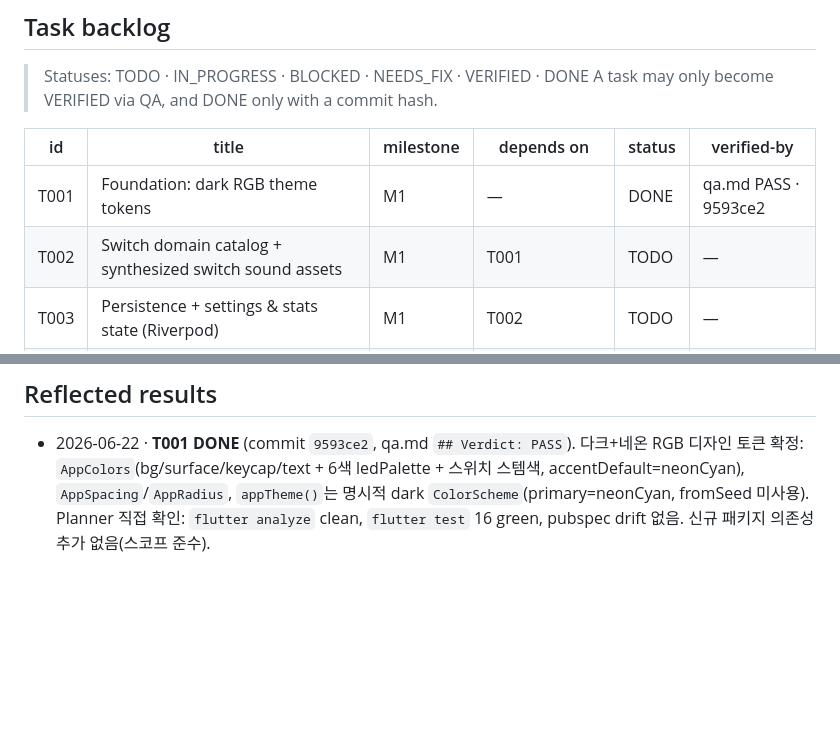
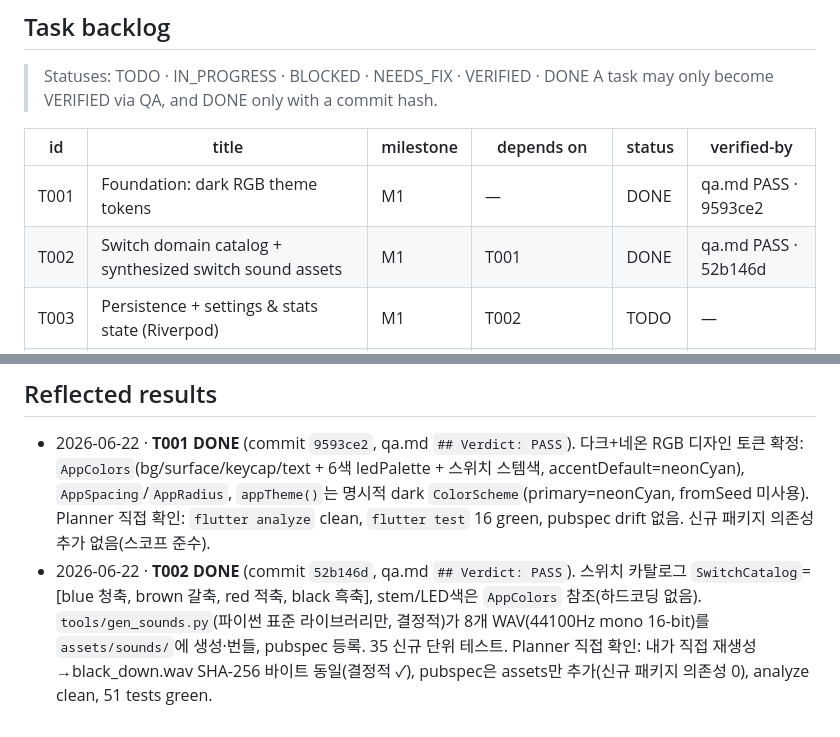
Before and after one commit to geon-toy-box/cliker, a Markdown page: docs/planner.md, 2 parts joined by grey strips. Drawn GitHub-style; blank space fills up the shorter version.

Commit message:
docs: reflect T002 VERIFIED/DONE into planner
Co-Authored-By: Claude Opus 4.8 (1M context) <noreply@anthropic.com>

```diff
--- a/docs/planner.md
+++ b/docs/planner.md
@@ -47,7 +47,7 @@ tags: [toybox, project, planner]
 | id | title | milestone | depends on | status | verified-by |
 |----|-------|-----------|------------|--------|-------------|
 | T001 | Foundation: dark RGB theme tokens | M1 | — | DONE | qa.md PASS · 9593ce2 |
-| T002 | Switch domain catalog + synthesized switch sound assets | M1 | T001 | TODO | — |
+| T002 | Switch domain catalog + synthesized switch sound assets | M1 | T001 | DONE | qa.md PASS · 52b146d |
 | T003 | Persistence + settings & stats state (Riverpod) | M1 | T002 | TODO | — |
 | T004 | Audio service (low-latency soundpool) + haptics service | M1 | T002 | TODO | — |
 | T005 | Keycap widget + LED ripple/glow effects | M1 | T001 | TODO | — |
@@ -80,3 +80,4 @@ tags: [toybox, project, planner]
 <!-- Append-only. Each entry is the Planner's audited summary of a completed task,
      citing the qa.md verdict and commit it trusts. -->
 - 2026-06-22 · **T001 DONE** (commit `9593ce2`, qa.md `## Verdict: PASS`). 다크+네온 RGB 디자인 토큰 확정: `AppColors`(bg/surface/keycap/text + 6색 ledPalette + 스위치 스템색, accentDefault=neonCyan), `AppSpacing`/`AppRadius`, `appTheme()`는 명시적 dark `ColorScheme`(primary=neonCyan, fromSeed 미사용). Planner 직접 확인: `flutter analyze` clean, `flutter test` 16 green, pubspec drift 없음. 신규 패키지 의존성 추가 없음(스코프 준수).
+- 2026-06-22 · **T002 DONE** (commit `52b146d`, qa.md `## Verdict: PASS`). 스위치 카탈로그 `SwitchCatalog`=[blue 청축, brown 갈축, red 적축, black 흑축], stem/LED색은 `AppColors` 참조(하드코딩 없음). `tools/gen_sounds.py`(파이썬 표준 라이브러리만, 결정적)가 8개 WAV(44100Hz mono 16-bit)를 `assets/sounds/`에 생성·번들, pubspec 등록. 35 신규 단위 테스트. Planner 직접 확인: 내가 직접 재생성→black_down.wav SHA-256 바이트 동일(결정적 ✓), pubspec은 assets만 추가(신규 패키지 의존성 0), analyze clean, 51 tests green.
```
